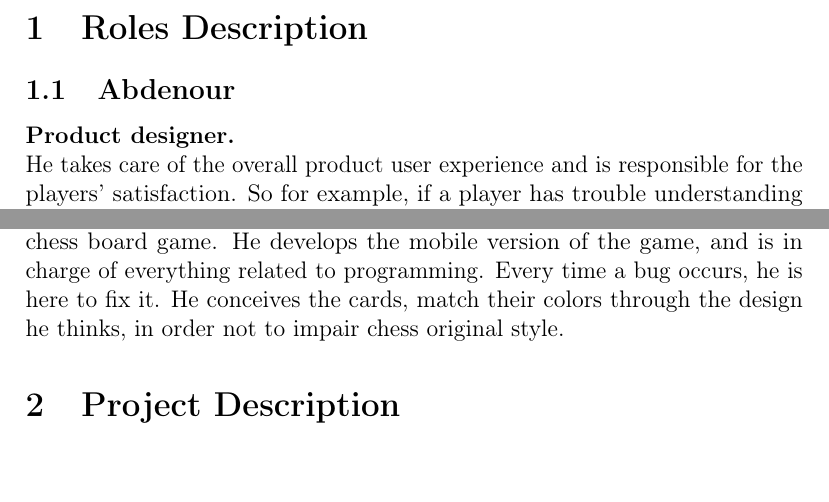
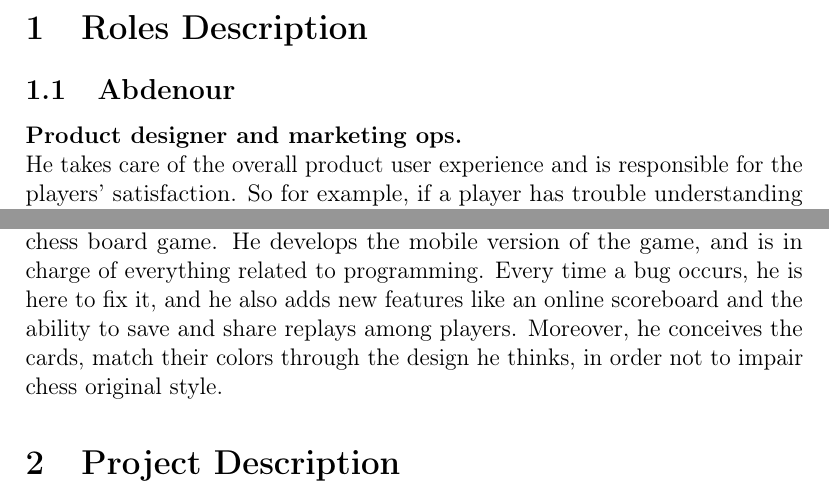
Before and after one commit to Ab2nour/latex, a LaTeX document (L3/Anglais/rapport.tex): two parts of page 3 of 5, joined at a grey line, cut so that both start at the same text, the shorter picture padded with empty space. Compiled offline with pdfLaTeX.

Commit message:
Update rapport.tex

```diff
--- a/L3/Anglais/rapport.tex
+++ b/L3/Anglais/rapport.tex
@@ -16,13 +16,13 @@
 
     \section{Roles Description}
         \subsection{Abdenour}
-            \textbf{Product designer.}
+            \textbf{Product designer and marketing ops.}
             \\ He takes care of the overall product user experience and is responsible for the players' satisfaction. So for example, if a player has trouble understanding the game's rules, he has to modify them to make them more explicit. He is always testing new ideas, prototyping potential better user experiences, measuring players satisfaction through their feedbacks, analyzing data about players during live experiments with volunteers (how well players perform against regular chess, is it more beginner-friendly, ...). He is also part-time involved into marketing operations, trying to make the game go viral via YouTube sponsorships and Twitch streamings.
 
         \subsection{Pierre}
             \textbf{Game designer and programmer.}
             \\He imagined the game rules, has previous experiences with numerous games and video games, so he can come up with lots of new ideas, re-inventing the chess board game.
-            He develops the mobile version of the game, and is in charge of everything related to programming. Every time a bug occurs, he is here to fix it. He conceives the cards, match their colors through the design he thinks, in order not to impair chess original style.
+            He develops the mobile version of the game, and is in charge of everything related to programming. Every time a bug occurs, he is here to fix it, and he also adds new features like an online scoreboard and the ability to save and share replays among players. Moreover, he conceives the cards, match their colors through the design he thinks, in order not to impair chess original style.
 
     \section{Project Description}
         \subsection{Game Description}
```
